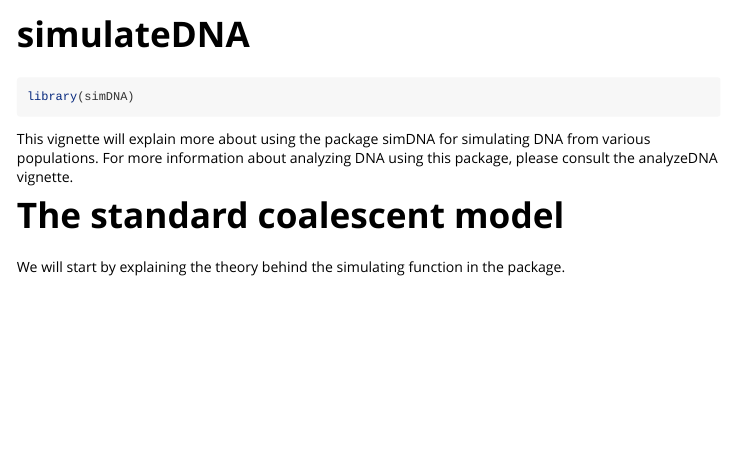
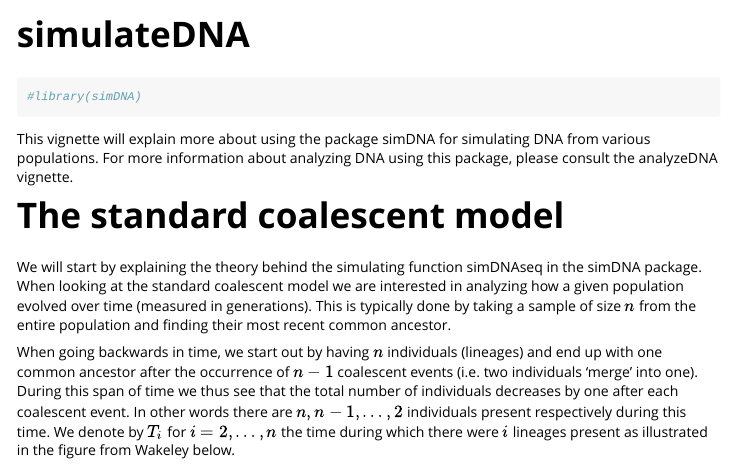
Before and after one commit to aumath-advancedr2019/simDNA, an R Markdown document (vignettes/simulateDNA.Rmd): the page in a window 1100 px wide, from its top. Rendered offline with R 4.5, knitr and Pandoc, with nearby package versions.

Commit message:
Vignette in the making

````diff
--- a/vignettes/simulateDNA.Rmd
+++ b/vignettes/simulateDNA.Rmd
@@ -15,10 +15,12 @@ knitr::opts_chunk$set(
 ```
 
 ```{r setup}
-library(simDNA)
+#library(simDNA)
 ```
 
 This vignette will explain more about using the package simDNA for simulating DNA from various populations. For more information about analyzing DNA using this package, please consult the analyzeDNA vignette.
 
 # The standard coalescent model
-We will start by explaining the theory behind the simulating function \verb|simDNAseq| in the \verb|simDNA| package.
+We will start by explaining the theory behind the simulating function simDNAseq in the simDNA package. When looking at the standard coalescent model we are interested in analyzing how a given population evolved over time (measured in generations). This is typically done by taking a sample of size $n$ from the entire population and finding their most recent common ancestor.
+
+When going backwards in time, we start out by having $n$ individuals (lineages) and end up with one common ancestor after the occurrence of $n-1$ coalescent events (i.e. two individuals 'merge' into one). During this span of time we thus see that the total number of individuals decreases by one after each coalescent event. In other words there are $n, n-1, \dots, 2$ individuals present respectively during this time. We denote by $T_i$ for $i=2,\dots ,n$ the time during which there were $i$ lineages present as illustrated in the figure from Wakeley below.
````
Also changed, not shown: Pictures/Tree.png (added), 1 other file.
